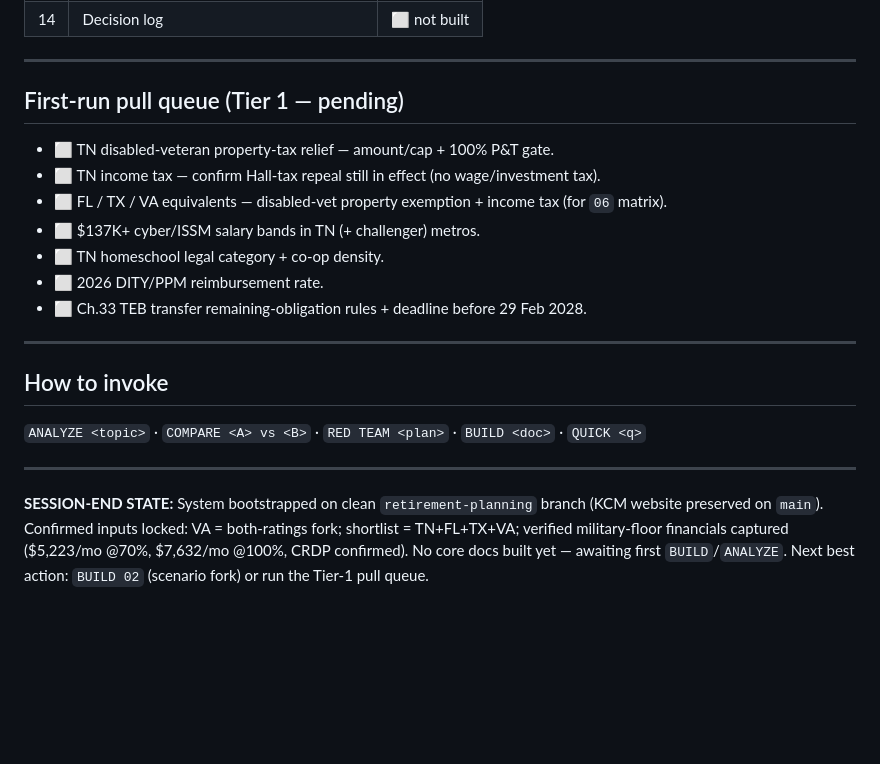
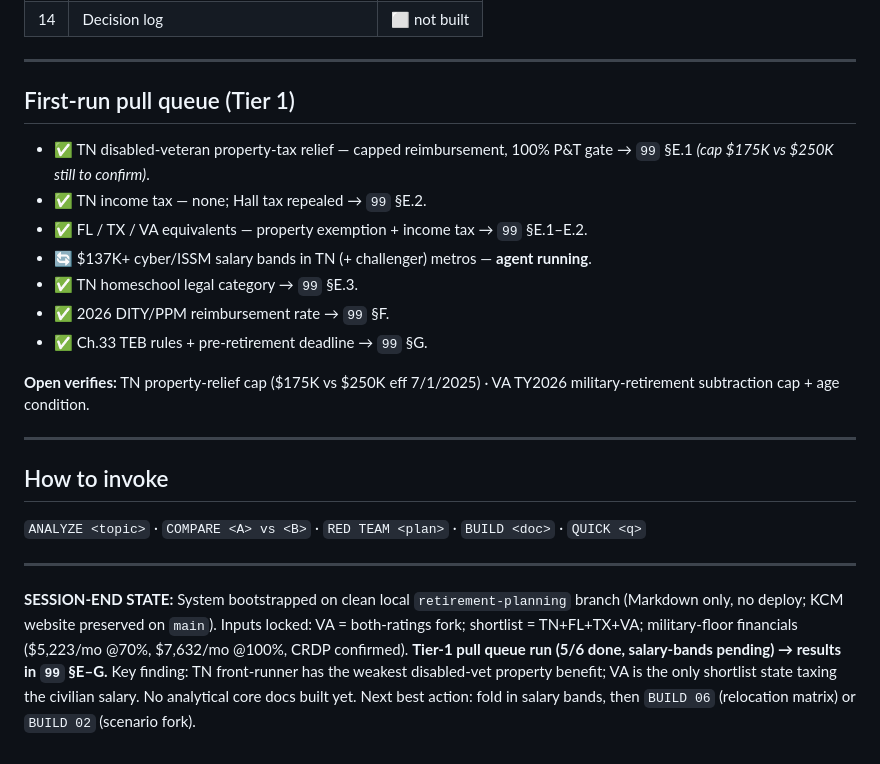
Before and after one commit to tdbutera/buteratd-solutions, a Markdown page: 00_INDEX.md, the part around the change. Drawn GitHub-style; blank space fills up the shorter version.

```diff
--- a/00_INDEX.md
+++ b/00_INDEX.md
@@ -57,15 +57,17 @@
 
 ---
 
-## First-run pull queue (Tier 1 — pending)
+## First-run pull queue (Tier 1)
 
-- ⬜ TN disabled-veteran property-tax relief — amount/cap + 100% P&T gate.
-- ⬜ TN income tax — confirm Hall-tax repeal still in effect (no wage/investment tax).
-- ⬜ FL / TX / VA equivalents — disabled-vet property exemption + income tax (for `06` matrix).
-- ⬜ $137K+ cyber/ISSM salary bands in TN (+ challenger) metros.
-- ⬜ TN homeschool legal category + co-op density.
-- ⬜ 2026 DITY/PPM reimbursement rate.
-- ⬜ Ch.33 TEB transfer remaining-obligation rules + deadline before 29 Feb 2028.
+- ✅ TN disabled-veteran property-tax relief — capped reimbursement, 100% P&T gate → `99` §E.1 *(cap $175K vs $250K still to confirm)*.
+- ✅ TN income tax — none; Hall tax repealed → `99` §E.2.
+- ✅ FL / TX / VA equivalents — property exemption + income tax → `99` §E.1–E.2.
+- 🔄 $137K+ cyber/ISSM salary bands in TN (+ challenger) metros — **agent running**.
+- ✅ TN homeschool legal category → `99` §E.3.
+- ✅ 2026 DITY/PPM reimbursement rate → `99` §F.
+- ✅ Ch.33 TEB rules + pre-retirement deadline → `99` §G.
+
+**Open verifies:** TN property-relief cap ($175K vs $250K eff 7/1/2025) · VA TY2026 military-retirement subtraction cap + age condition.
 
 ---
 
@@ -74,4 +76,4 @@
 
 ---
 
-**SESSION-END STATE:** System bootstrapped on clean `retirement-planning` branch (KCM website preserved on `main`). Confirmed inputs locked: VA = both-ratings fork; shortlist = TN+FL+TX+VA; verified military-floor financials captured ($5,223/mo @70%, $7,632/mo @100%, CRDP confirmed). No core docs built yet — awaiting first `BUILD`/`ANALYZE`. Next best action: `BUILD 02` (scenario fork) or run the Tier-1 pull queue.
+**SESSION-END STATE:** System bootstrapped on clean local `retirement-planning` branch (Markdown only, no deploy; KCM website preserved on `main`). Inputs locked: VA = both-ratings fork; shortlist = TN+FL+TX+VA; military-floor financials ($5,223/mo @70%, $7,632/mo @100%, CRDP confirmed). **Tier-1 pull queue run (5/6 done, salary-bands pending) → results in `99` §E–G.** Key finding: TN front-runner has the weakest disabled-vet property benefit; VA is the only shortlist state taxing the civilian salary. No analytical core docs built yet. Next best action: fold in salary bands, then `BUILD 06` (relocation matrix) or `BUILD 02` (scenario fork).
```
Also changed, not shown: 99_VERIFIED_DATA_LOCKED.md (+53 -2 lines).
